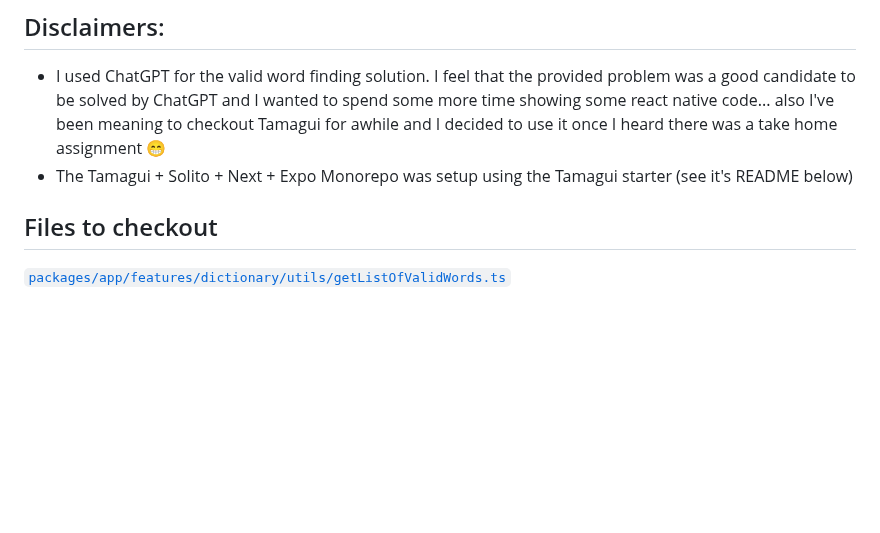
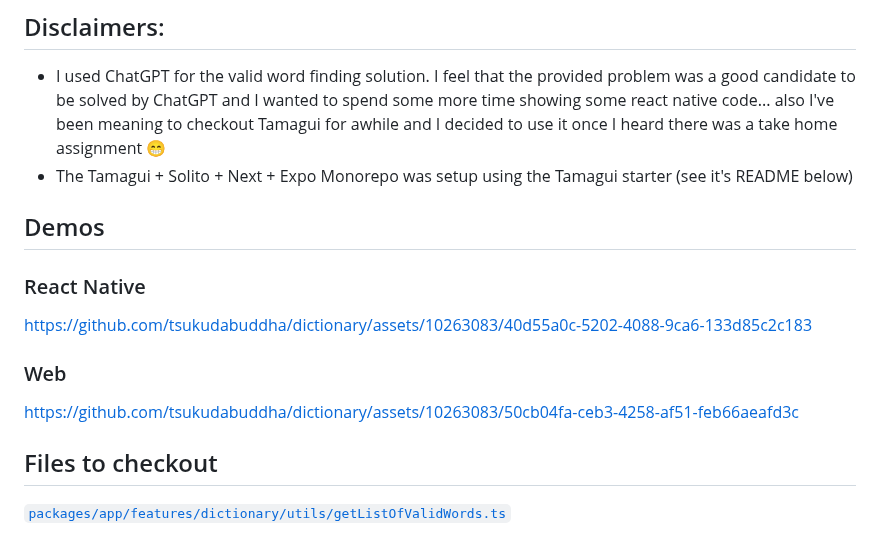
Before and after one commit to tsukudabuddha/dictionary, a Markdown page: README.md, the part around the change. Rendered like a GitHub page; blank space fills up the shorter version.

Commit message:
Update README.md
Include demos

```diff
--- a/README.md
+++ b/README.md
@@ -2,6 +2,16 @@
 ## Disclaimers:
 - I used ChatGPT for the valid word finding solution. I feel that the provided problem was a good candidate to be solved by ChatGPT and I wanted to spend some more time showing some react native code... also I've been meaning to checkout Tamagui for awhile and I decided to use it once I heard there was a take home assignment 😁
 - The Tamagui + Solito + Next + Expo Monorepo was setup using the Tamagui starter (see it's README below)
+
+## Demos
+### React Native
+
+https://github.com/tsukudabuddha/dictionary/assets/10263083/40d55a0c-5202-4088-9ca6-133d85c2c183
+
+### Web
+
+https://github.com/tsukudabuddha/dictionary/assets/10263083/50cb04fa-ceb3-4258-af51-feb66aeafd3c
+
 
 ## Files to checkout
 [`packages/app/features/dictionary/utils/getListOfValidWords.ts`](https://github.com/tsukudabuddha/dictionary/blob/main/packages/app/features/dictionary/utils/getListOfValidWords.ts)
```
